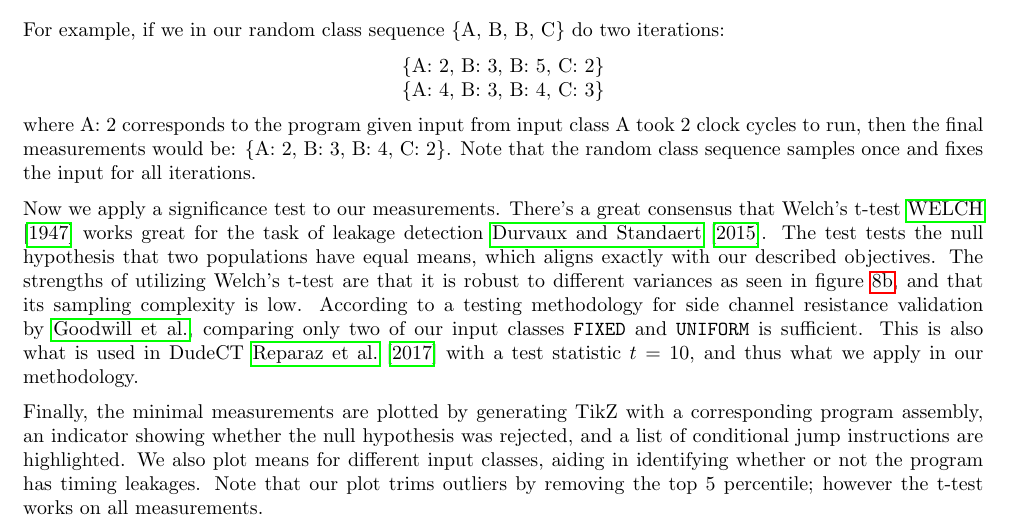
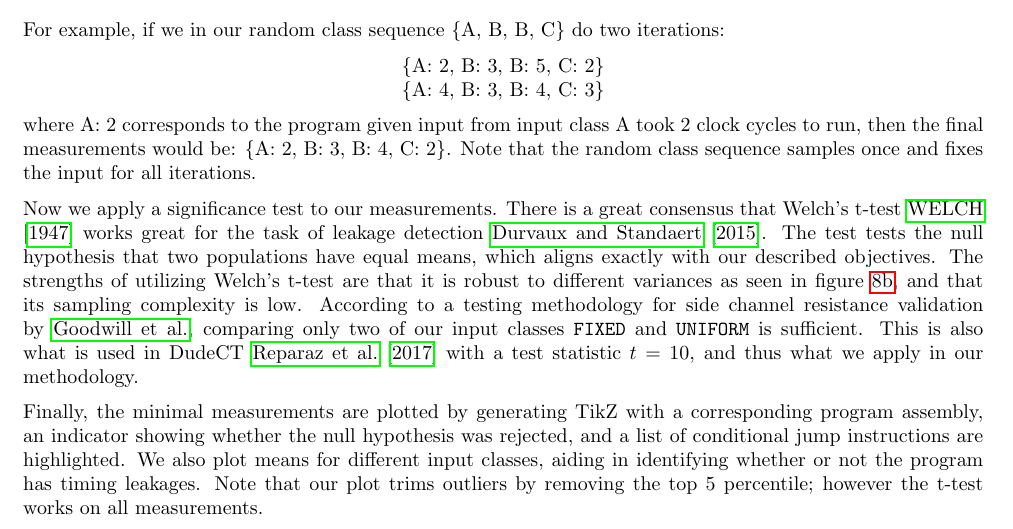
Before and after one commit to anbclausen/optifuzz, a LaTeX document (paper/master.tex, which reads paper/chapters/statistical-analysis.tex): part of page 7 of 15, cut so that both start at the same text. Compiled offline with pdfLaTeX.

Commit message:
Update paper/chapters/statistical-analysis.tex
Co-authored-by: Johan Degn <54548365+johandegn@users.noreply.github.com>

```diff
--- a/paper/chapters/statistical-analysis.tex
+++ b/paper/chapters/statistical-analysis.tex
@@ -54,6 +54,7 @@ For example, if we in our random class sequence \{A, B, B, C\} do two iterations
 \end{center}
 where A: 2 corresponds to the program given input from input class A took 2 clock cycles to run, then the final measurements would be: \{A: 2, B: 3, B: 4, C: 2\}. Note that the random class sequence samples once and fixes the input for all iterations.
 
-Now we apply a significance test to our measurements. There's a great consensus that Welch's t-test \cite{WELCH1947} works great for the task of leakage detection \cite{cryptoeprint:2015/536}. The test tests the null hypothesis that two populations have equal means, which aligns exactly with our described objectives. The strengths of utilizing Welch's t-test are that it is robust to different variances as seen in figure \ref{fig:mixdisgauss}, and that its sampling complexity is low. According to a testing methodology for side channel resistance validation by \citeauthor{Goodwill2011ATM}, comparing only two of our input classes \texttt{FIXED} and \texttt{UNIFORM} is sufficient. This is also what is used in DudeCT \cite{dudect} with a test statistic $t = 10$, and thus what we apply in our methodology.
+Now we apply a significance test to our measurements. There is a great consensus that Welch's t-test \cite{WELCH1947} works great for the task of leakage detection \cite{cryptoeprint:2015/536}.
+The test tests the null hypothesis that two populations have equal means, which aligns exactly with our described objectives. The strengths of utilizing Welch's t-test are that it is robust to different variances as seen in figure \ref{fig:mixdisgauss}, and that its sampling complexity is low. According to a testing methodology for side channel resistance validation by \citeauthor{Goodwill2011ATM}, comparing only two of our input classes \texttt{FIXED} and \texttt{UNIFORM} is sufficient. This is also what is used in DudeCT \cite{dudect} with a test statistic $t = 10$, and thus what we apply in our methodology.
 
 Finally, the minimal measurements are plotted by generating TikZ with a corresponding program assembly, an indicator showing whether the null hypothesis was rejected, and a list of conditional jump instructions are highlighted. We also plot means for different input classes, aiding in identifying whether or not the program has timing leakages. Note that our plot trims outliers by removing the top 5 percentile; however the t-test works on all measurements.
```
